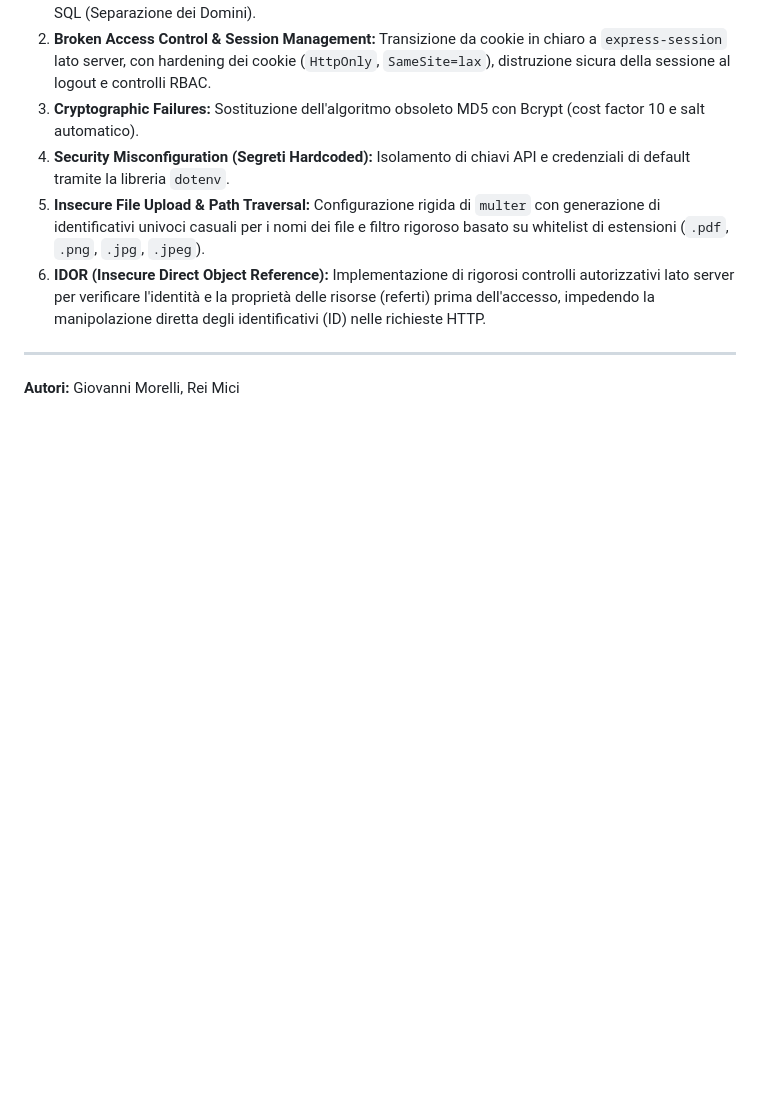
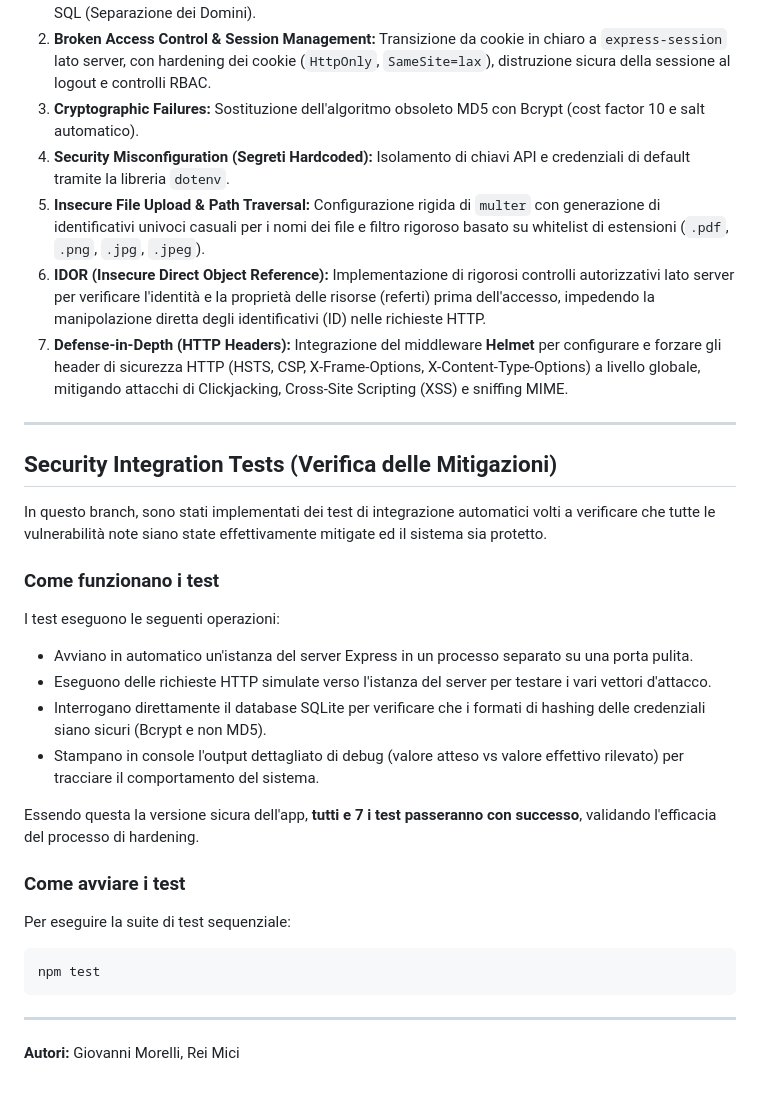
Before and after one commit to giovimori/MediVibe, a Markdown page: README.md, the part around the change. GitHub-like rendering; blank space fills up the shorter version.

Commit message:
docs: update README with security testing and helmet details

````diff
--- a/README.md
+++ b/README.md
@@ -91,6 +91,28 @@ Questo ramo della repository contiene la versione messa in sicurezza. Le princip
 4. **Security Misconfiguration (Segreti Hardcoded):** Isolamento di chiavi API e credenziali di default tramite la libreria `dotenv`.
 5. **Insecure File Upload & Path Traversal:** Configurazione rigida di `multer` con generazione di identificativi univoci casuali per i nomi dei file e filtro rigoroso basato su whitelist di estensioni (`.pdf`, `.png`, `.jpg`, `.jpeg`).
 6. **IDOR (Insecure Direct Object Reference):** Implementazione di rigorosi controlli autorizzativi lato server per verificare l'identità e la proprietà delle risorse (referti) prima dell'accesso, impedendo la manipolazione diretta degli identificativi (ID) nelle richieste HTTP.
+7. **Defense-in-Depth (HTTP Headers):** Integrazione del middleware **Helmet** per configurare e forzare gli header di sicurezza HTTP (HSTS, CSP, X-Frame-Options, X-Content-Type-Options) a livello globale, mitigando attacchi di Clickjacking, Cross-Site Scripting (XSS) e sniffing MIME.
+
+---
+
+## Security Integration Tests (Verifica delle Mitigazioni)
+
+In questo branch, sono stati implementati dei test di integrazione automatici volti a verificare che tutte le vulnerabilità note siano state effettivamente mitigate ed il sistema sia protetto.
+
+### Come funzionano i test
+I test eseguono le seguenti operazioni:
+- Avviano in automatico un'istanza del server Express in un processo separato su una porta pulita.
+- Eseguono delle richieste HTTP simulate verso l'istanza del server per testare i vari vettori d'attacco.
+- Interrogano direttamente il database SQLite per verificare che i formati di hashing delle credenziali siano sicuri (Bcrypt e non MD5).
+- Stampano in console l'output dettagliato di debug (valore atteso vs valore effettivo rilevato) per tracciare il comportamento del sistema.
+
+Essendo questa la versione sicura dell'app, **tutti e 7 i test passeranno con successo**, validando l'efficacia del processo di hardening.
+
+### Come avviare i test
+Per eseguire la suite di test sequenziale:
+```bash
+npm test
+```
 
 ---
 **Autori:** Giovanni Morelli, Rei Mici
````
